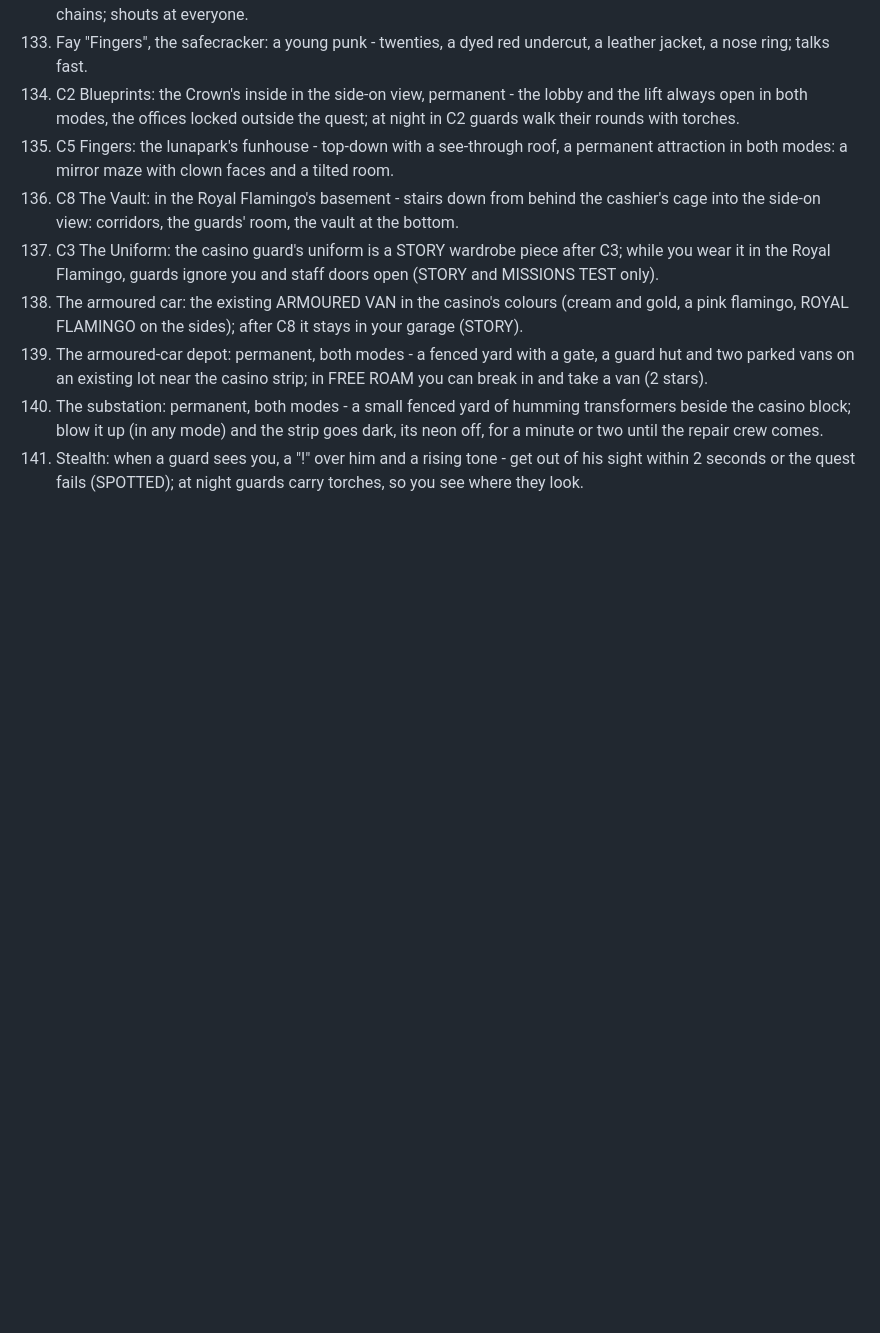
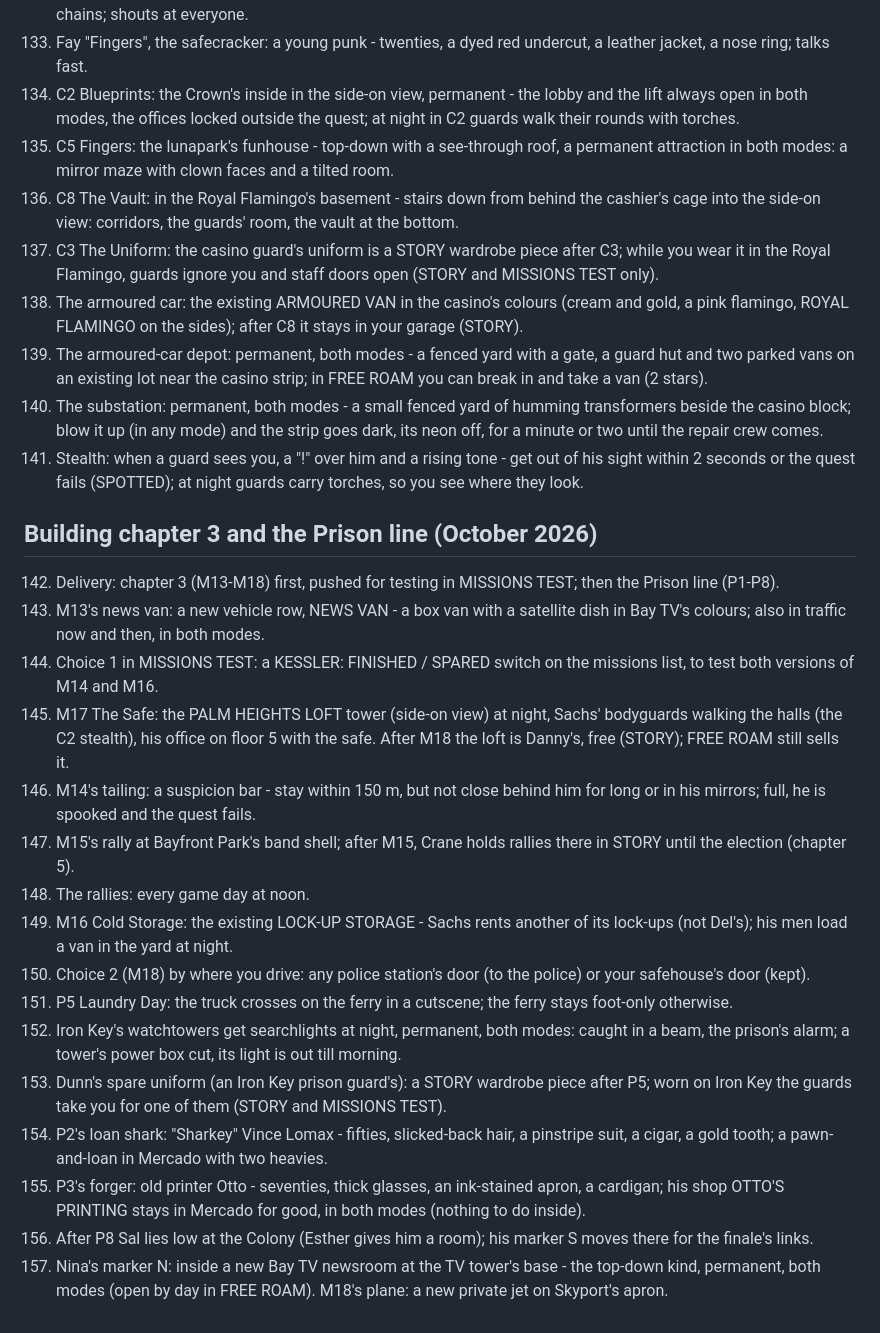
Before and after one commit to tmelcr-crypto/Runner, a Markdown page: docs/STORY-QA.md, the part around the change. Drawn GitHub-style; blank space fills up the shorter version.

Commit message:
Story QA 142-157: chapter 3 and the Prison line answers
Co-Authored-By: Claude <noreply@anthropic.com>
Claude-Session: https://claude.ai/code/session_01RpWbq89r71C1p9HP7EcbZ5

```diff
--- a/docs/STORY-QA.md
+++ b/docs/STORY-QA.md
@@ -163,3 +163,22 @@ shirt over a white T-shirt), transparent around him. Every portrait is redrawn i
 139. The armoured-car depot: permanent, both modes - a fenced yard with a gate, a guard hut and two parked vans on an existing lot near the casino strip; in FREE ROAM you can break in and take a van (2 stars).
 140. The substation: permanent, both modes - a small fenced yard of humming transformers beside the casino block; blow it up (in any mode) and the strip goes dark, its neon off, for a minute or two until the repair crew comes.
 141. Stealth: when a guard sees you, a "!" over him and a rising tone - get out of his sight within 2 seconds or the quest fails (SPOTTED); at night guards carry torches, so you see where they look.
+
+## Building chapter 3 and the Prison line (October 2026)
+
+142. Delivery: chapter 3 (M13-M18) first, pushed for testing in MISSIONS TEST; then the Prison line (P1-P8).
+143. M13's news van: a new vehicle row, NEWS VAN - a box van with a satellite dish in Bay TV's colours; also in traffic now and then, in both modes.
+144. Choice 1 in MISSIONS TEST: a KESSLER: FINISHED / SPARED switch on the missions list, to test both versions of M14 and M16.
+145. M17 The Safe: the PALM HEIGHTS LOFT tower (side-on view) at night, Sachs' bodyguards walking the halls (the C2 stealth), his office on floor 5 with the safe. After M18 the loft is Danny's, free (STORY); FREE ROAM still sells it.
+146. M14's tailing: a suspicion bar - stay within 150 m, but not close behind him for long or in his mirrors; full, he is spooked and the quest fails.
+147. M15's rally at Bayfront Park's band shell; after M15, Crane holds rallies there in STORY until the election (chapter 5).
+148. The rallies: every game day at noon.
+149. M16 Cold Storage: the existing LOCK-UP STORAGE - Sachs rents another of its lock-ups (not Del's); his men load a van in the yard at night.
+150. Choice 2 (M18) by where you drive: any police station's door (to the police) or your safehouse's door (kept).
+151. P5 Laundry Day: the truck crosses on the ferry in a cutscene; the ferry stays foot-only otherwise.
+152. Iron Key's watchtowers get searchlights at night, permanent, both modes: caught in a beam, the prison's alarm; a tower's power box cut, its light is out till morning.
+153. Dunn's spare uniform (an Iron Key prison guard's): a STORY wardrobe piece after P5; worn on Iron Key the guards take you for one of them (STORY and MISSIONS TEST).
+154. P2's loan shark: "Sharkey" Vince Lomax - fifties, slicked-back hair, a pinstripe suit, a cigar, a gold tooth; a pawn-and-loan in Mercado with two heavies.
+155. P3's forger: old printer Otto - seventies, thick glasses, an ink-stained apron, a cardigan; his shop OTTO'S PRINTING stays in Mercado for good, in both modes (nothing to do inside).
+156. After P8 Sal lies low at the Colony (Esther gives him a room); his marker S moves there for the finale's links.
+157. Nina's marker N: inside a new Bay TV newsroom at the TV tower's base - the top-down kind, permanent, both modes (open by day in FREE ROAM). M18's plane: a new private jet on Skyport's apron.
```
